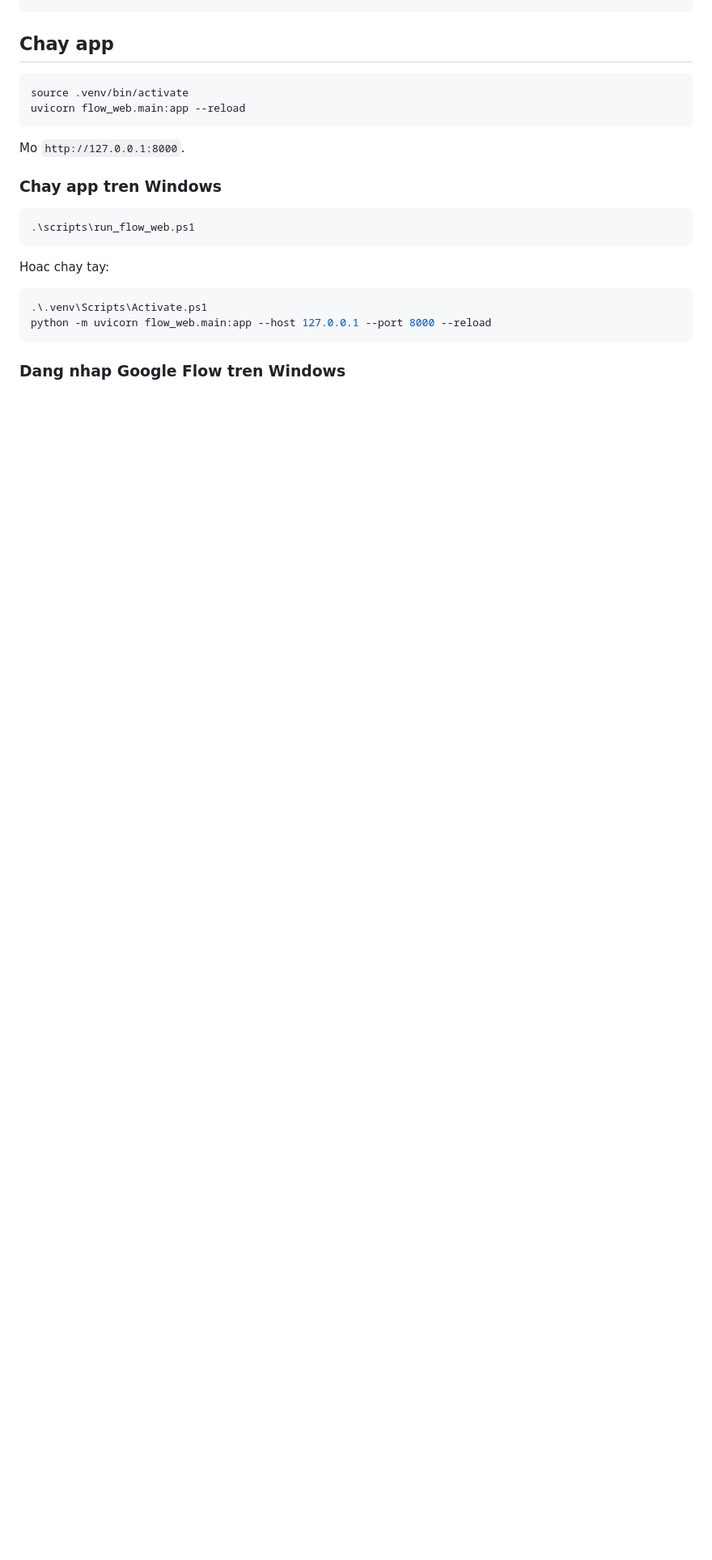
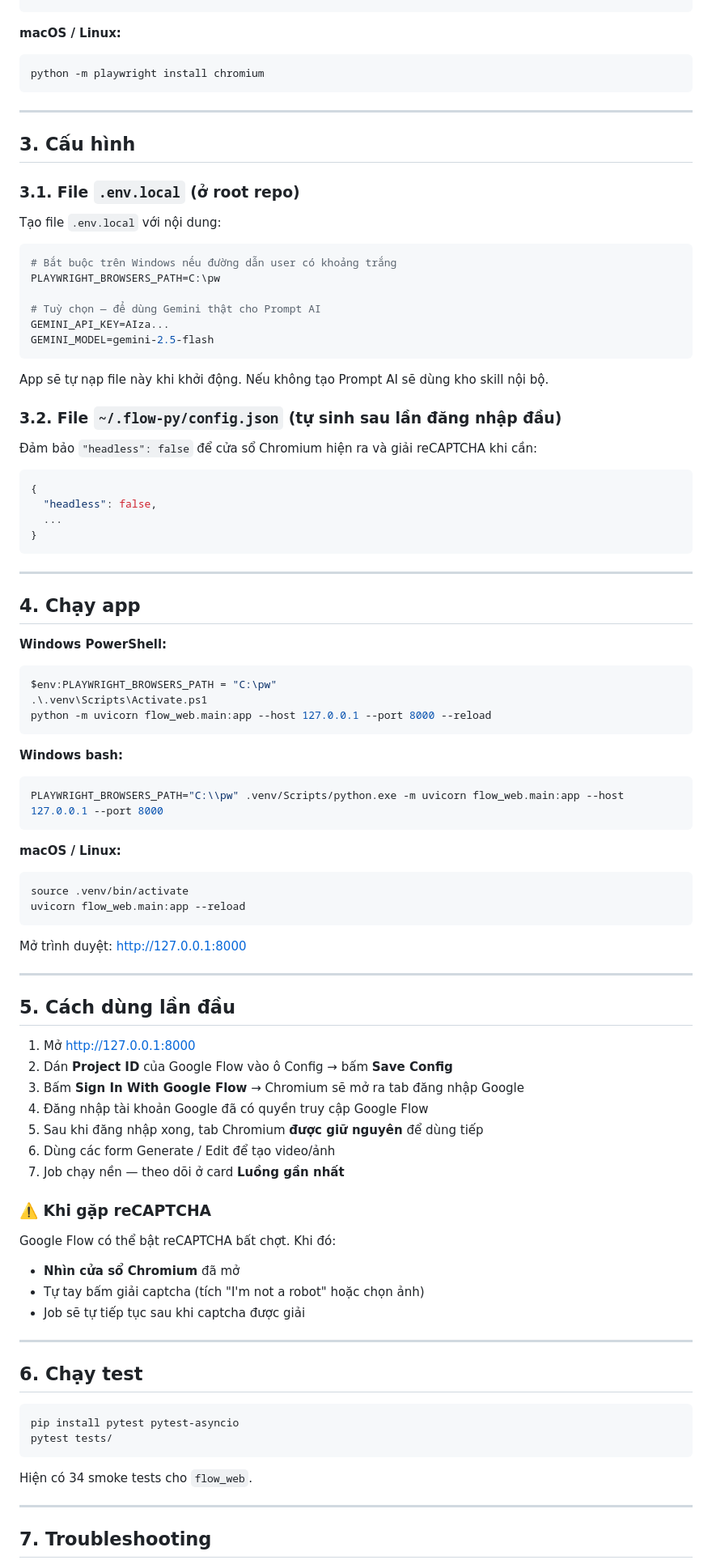
Before and after one commit to ph56jk/flow, a Markdown page: README.md, the part around one of its changes. Shown at 81% size. Drawn GitHub-style; blank space fills up the shorter version.

````diff
--- a/README.md
+++ b/README.md
@@ -67,27 +79,96 @@ python -m pip install -e .
 python -m playwright install chromium
 ```
 
-## Chay app
+**macOS / Linux:**
+```bash
+python -m playwright install chromium
+```
 
+---
+
+## 3. Cấu hình
+
+### 3.1. File `.env.local` (ở root repo)
+
+Tạo file `.env.local` với nội dung:
+
+```env
+# Bắt buộc trên Windows nếu đường dẫn user có khoảng trắng
+PLAYWRIGHT_BROWSERS_PATH=C:\pw
+
+# Tuỳ chọn — để dùng Gemini thật cho Prompt AI
+GEMINI_API_KEY=AIza...
+GEMINI_MODEL=gemini-2.5-flash
+```
+
+App sẽ tự nạp file này khi khởi động. Nếu không tạo Prompt AI sẽ dùng kho skill nội bộ.
+
+### 3.2. File `~/.flow-py/config.json` (tự sinh sau lần đăng nhập đầu)
+
+Đảm bảo `"headless": false` để cửa sổ Chromium hiện ra và giải reCAPTCHA khi cần:
+
+```json
+{
+  "headless": false,
+  ...
+}
+```
+
+---
+
+## 4. Chạy app
+
+**Windows PowerShell:**
+```powershell
+$env:PLAYWRIGHT_BROWSERS_PATH = "C:\pw"
+.\.venv\Scripts\Activate.ps1
+python -m uvicorn flow_web.main:app --host 127.0.0.1 --port 8000 --reload
+```
+
+**Windows bash:**
+```bash
+PLAYWRIGHT_BROWSERS_PATH="C:\\pw" .venv/Scripts/python.exe -m uvicorn flow_web.main:app --host 127.0.0.1 --port 8000
+```
+
+**macOS / Linux:**
 ```bash
 source .venv/bin/activate
 uvicorn flow_web.main:app --reload
 ```
 
-Mo `http://127.0.0.1:8000`.
+Mở trình duyệt: http://127.0.0.1:8000
 
-### Chay app tren Windows
+---
 
-```powershell
-.\scripts\run_flow_web.ps1
+## 5. Cách dùng lần đầu
+
+1. Mở http://127.0.0.1:8000
+2. Dán **Project ID** của Google Flow vào ô Config → bấm **Save Config**
+3. Bấm **Sign In With Google Flow** → Chromium sẽ mở ra tab đăng nhập Google
+4. Đăng nhập tài khoản Google đã có quyền truy cập Google Flow
+5. Sau khi đăng nhập xong, tab Chromium **được giữ nguyên** để dùng tiếp
+6. Dùng các form Generate / Edit để tạo video/ảnh
+7. Job chạy nền — theo dõi ở card **Luồng gần nhất**
+
+### ⚠️ Khi gặp reCAPTCHA
+
+Google Flow có thể bật reCAPTCHA bất chợt. Khi đó:
+- **Nhìn cửa sổ Chromium** đã mở
+- Tự tay bấm giải captcha (tích "I'm not a robot" hoặc chọn ảnh)
+- Job sẽ tự tiếp tục sau khi captcha được giải
+
+---
+
+## 6. Chạy test
+
+```bash
+pip install pytest pytest-asyncio
+pytest tests/
 ```
 
-Hoac chay tay:
+Hiện có 34 smoke tests cho `flow_web`.
 
-```powershell
-.\.venv\Scripts\Activate.ps1
-python -m uvicorn flow_web.main:app --host 127.0.0.1 --port 8000 --reload
-```
+---
 
-### Dang nhap Google Flow tren Windows
+## 7. Troubleshooting
 
````
Also changed, not shown: other parts of README.md (+64 -67 lines).
